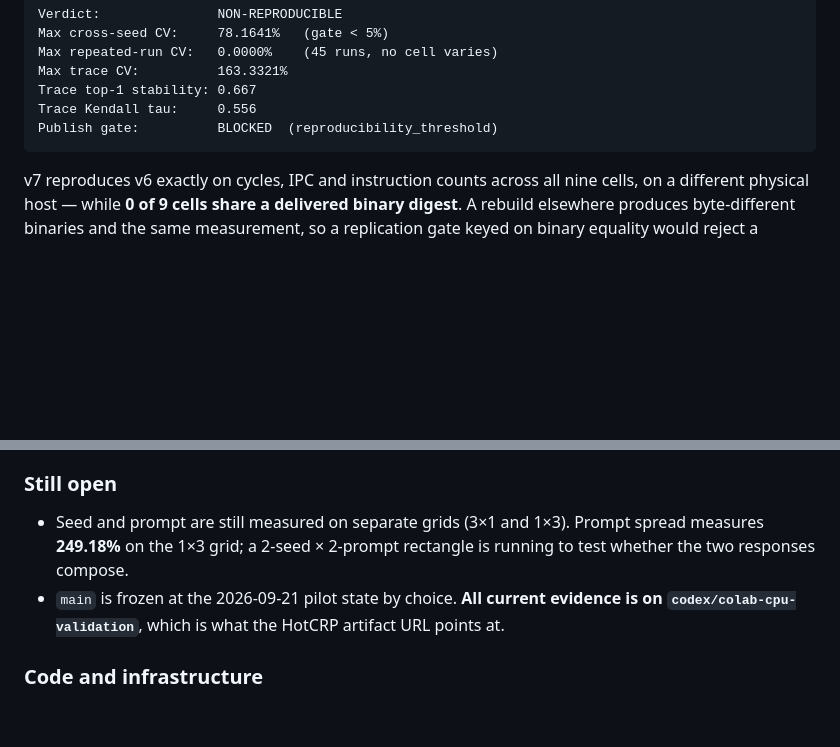
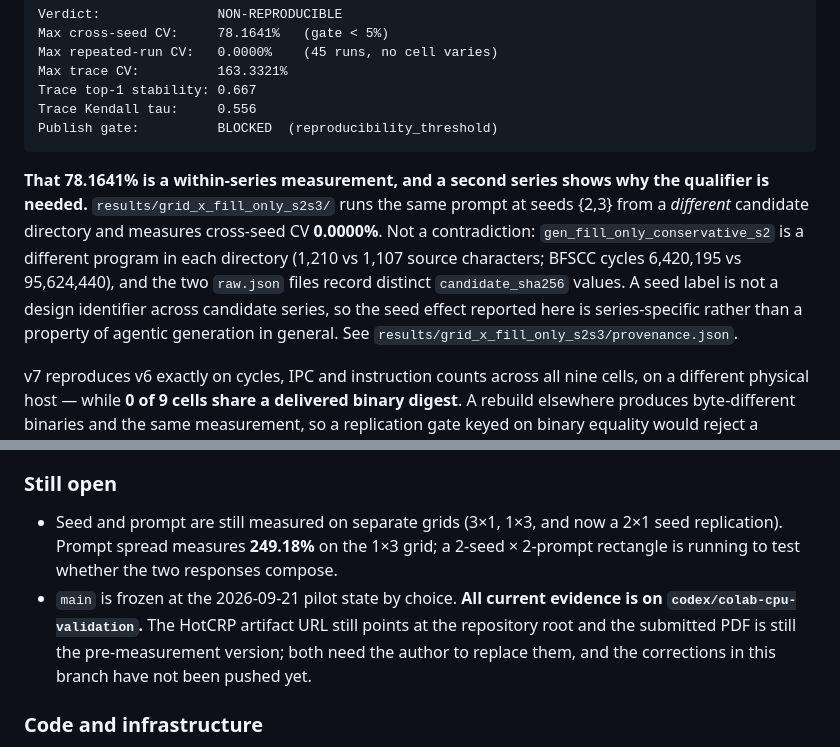
Before and after one commit to ListenJ/chia-repo-audit, a Markdown page: README.md, 2 parts joined by grey strips. GitHub-like rendering; blank space fills up the shorter version.

Commit message:
docs(readme): scope the 78.16% headline to one candidate series
The second seed series measures 0.0000% cross-seed CV for the same prompt and seed
labels, because the two grids drew different programs under the same module name.
Also corrects two stale statements: a third grid has landed, and the HotCRP artifact
URL and PDF have not actually been updated yet.

````diff
--- a/README.md
+++ b/README.md
@@ -35,6 +35,16 @@ Trace top-1 stability: 0.667
 Trace Kendall tau:     0.556
 Publish gate:          BLOCKED  (reproducibility_threshold)
 ```
+
+**That 78.1641% is a within-series measurement, and a second series shows why the
+qualifier is needed.** `results/grid_x_fill_only_s2s3/` runs the same prompt at seeds
+{2,3} from a *different* candidate directory and measures cross-seed CV **0.0000%**.
+Not a contradiction: `gen_fill_only_conservative_s2` is a different program in each
+directory (1,210 vs 1,107 source characters; BFSCC cycles 6,420,195 vs 95,624,440),
+and the two `raw.json` files record distinct `candidate_sha256` values. A seed label is
+not a design identifier across candidate series, so the seed effect reported here is
+series-specific rather than a property of agentic generation in general. See
+`results/grid_x_fill_only_s2s3/provenance.json`.
 
 v7 reproduces v6 exactly on cycles, IPC and instruction counts across all nine
 cells, on a different physical host — while **0 of 9 cells share a delivered
@@ -93,12 +103,14 @@ supplies one here.
 
 ### Still open
 
-- Seed and prompt are still measured on separate grids (3×1 and 1×3). Prompt spread
-  measures **249.18%** on the 1×3 grid; a 2-seed × 2-prompt rectangle is running to
-  test whether the two responses compose.
+- Seed and prompt are still measured on separate grids (3×1, 1×3, and now a 2×1 seed
+  replication). Prompt spread measures **249.18%** on the 1×3 grid; a 2-seed ×
+  2-prompt rectangle is running to test whether the two responses compose.
 - `main` is frozen at the 2026-09-21 pilot state by choice. **All current evidence
-  is on `codex/colab-cpu-validation`**, which is what the HotCRP artifact URL
-  points at.
+  is on `codex/colab-cpu-validation`.** The HotCRP artifact URL still points at the
+  repository root and the submitted PDF is still the pre-measurement version; both
+  need the author to replace them, and the corrections in this branch have not been
+  pushed yet.
 
 ### Code and infrastructure
 
````
